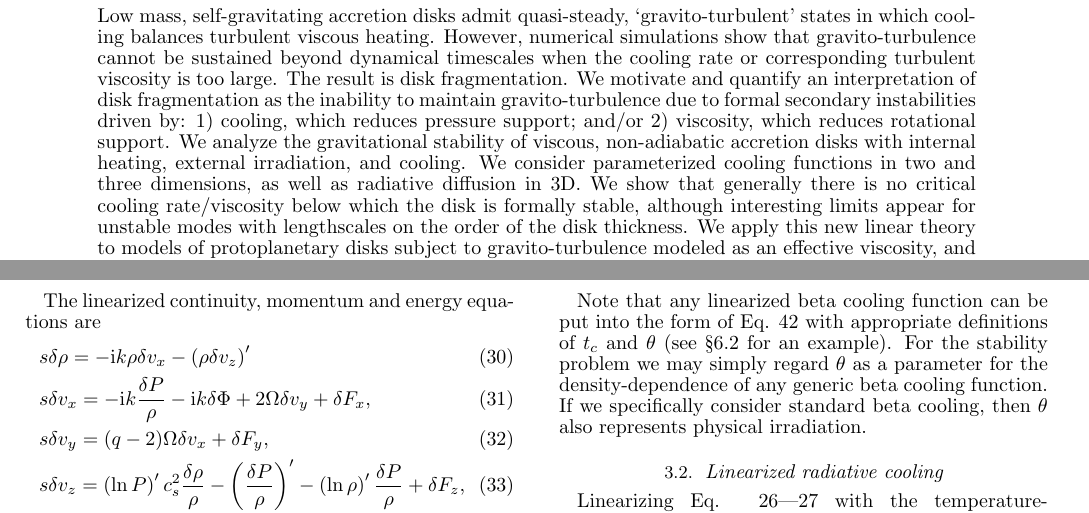
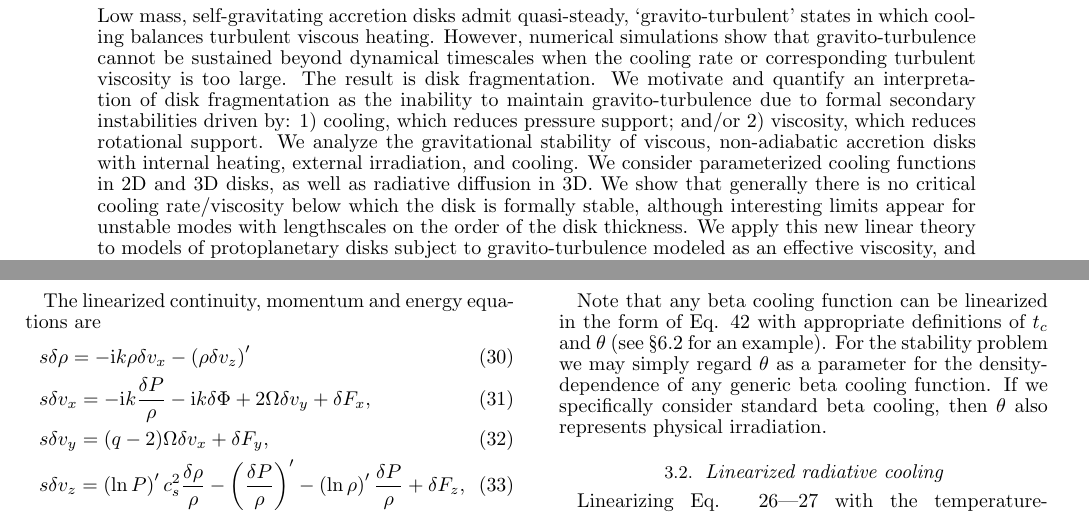
Before and after one commit to minkailin/viscsg, a LaTeX document (paper/paper3d.tex, which reads paper/linear3d.tex): two parts of pages 1 and 5 of 13, joined at a grey line, cut so that both start at the same text. Compiled offline with pdfLaTeX.

Commit message:
begin revision

```diff
--- a/paper/linear3d.tex
+++ b/paper/linear3d.tex
@@ -100,7 +100,7 @@ Eq. \ref{beta_cool} gives
 where we have used $\delta T/T  = \delta P/P - \delta\rho/\rho$ from
 the ideal gas law.
 
-Note that any linearized beta cooling function can be put into the
+Note that any beta cooling function can be linearized in the
 form of Eq. \ref{linear_beta} with appropriate definitions of $t_c$
 and $\theta$ (see \S\ref{ppd_cooling} for an example).
 For the stability problem we may simply regard $\theta$ as a parameter
--- a/paper/paper3d.tex
+++ b/paper/paper3d.tex
@@ -107,7 +107,7 @@ University of
 %external irradiation, and cooling.
 We analyze the gravitational stability of viscous, non-adiabatic
 accretion disks with internal heating, external irradiation, and cooling.
-We consider parameterized cooling functions in two and three dimensions,
+We consider parameterized cooling functions in 2D and 3D disks, %two and three dimensions,
 as well as
 radiative diffusion in 3D. We show that
 generally there is no critical cooling rate/viscosity below which
```
